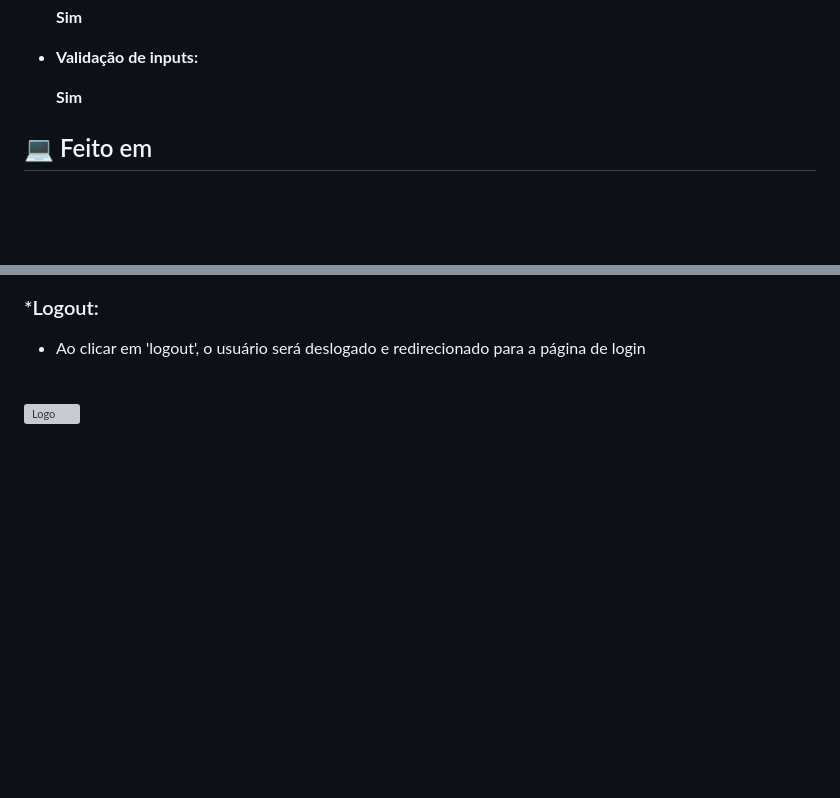
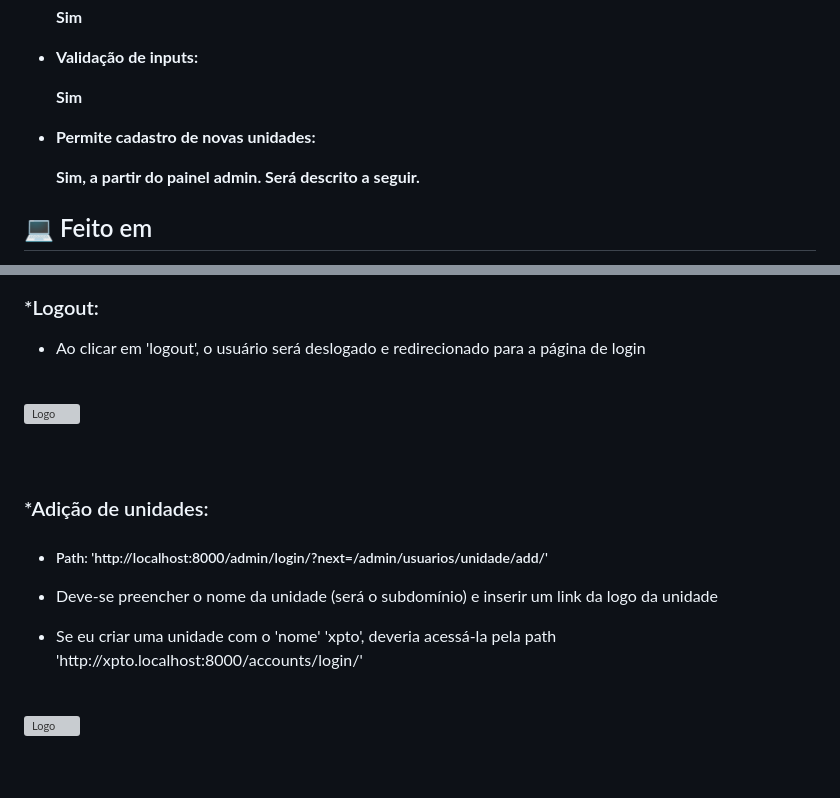
Before and after one commit to fernandondev/autenticacao-whitelabel-django, a Markdown page: README.md, 2 parts joined by grey strips. GitHub-like rendering; blank space fills up the shorter version; grey boxes are pictures that could not be loaded.

```diff
--- a/README.md
+++ b/README.md
@@ -15,6 +15,7 @@ Essa api pode ser usada por diferentes empresas ( unidades ), com seus respectiv
 *    <p><strong>Testes unitários: </strong></p> Sim </p>
 *    <p><strong>Proteção contra ataque CSRF: </strong></p><strong> Sim </p>
 *    <p><strong>Validação de inputs: </strong></p><strong> Sim </p>
+*    <p><strong>Permite cadastro de novas unidades: </strong></p><strong> Sim, a partir do painel admin. Será descrito a seguir. </p>
 
 
 <h2>💻 Feito em</h2>
@@ -173,3 +174,15 @@ Essa api pode ser usada por diferentes empresas ( unidades ), com seus respectiv
   <br>
   <br>
   <br>
+
+   <h3>*Adição de unidades:</h3>
+  <ul>
+    <li><h5>Path: 'http://localhost:8000/admin/login/?next=/admin/usuarios/unidade/add/'</h5></li>
+    <li><p>Deve-se preencher o nome da unidade (será o subdomínio) e inserir um link da logo da unidade</p></li>
+    <li><p>Se eu criar uma unidade com o 'nome' 'xpto', deveria acessá-la pela path 'http://xpto.localhost:8000/accounts/login/'</p></li>
+  </ul>
+    <br>
+   <img src="prints\unidade.png" alt="Logo" ">
+  <br>
+  <br>
+  <br>
```
